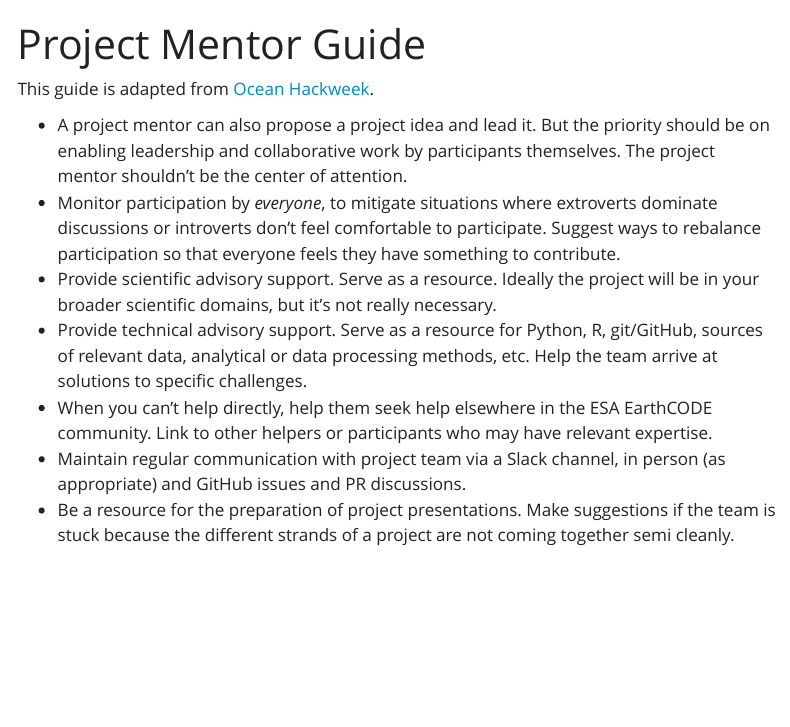
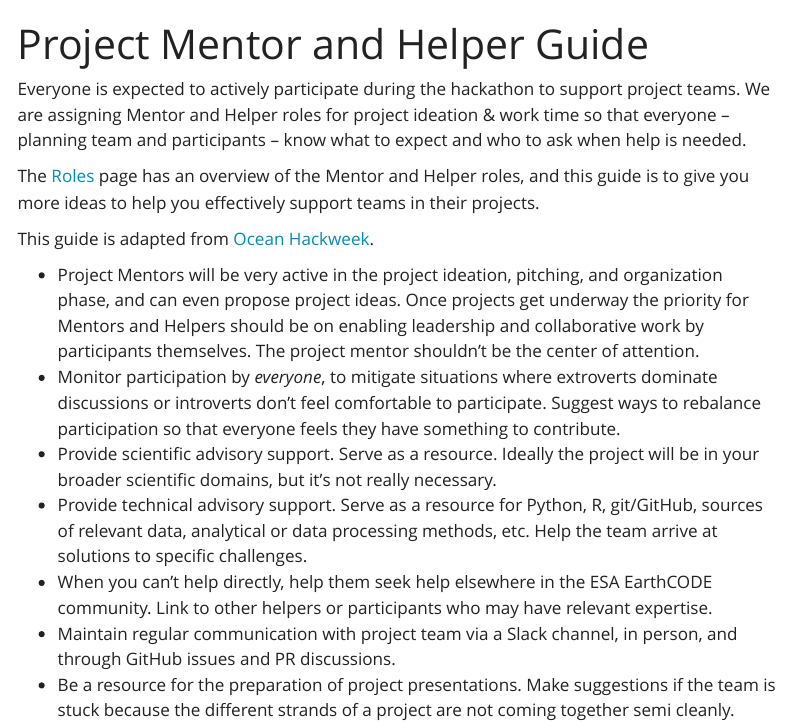
Before and after one commit to ESA-EarthCODE/2026-earthcode-hackathon, a Quarto document (about/mentor-guide.qmd): the page in a window 1100 px wide, from its top. Rendered offline with R 4.5, knitr and Pandoc in place of Quarto, with nearby package versions; menus at the side of the page are left out.

Commit message:
Update mentor guide

```diff
--- a/about/mentor-guide.qmd
+++ b/about/mentor-guide.qmd
@@ -1,13 +1,18 @@
 ---
-title: "Project Mentor Guide"
+title: "Project Mentor and Helper Guide"
 ---
+
+
+Everyone is expected to actively participate during the hackathon to support project teams. We are assigning Mentor and Helper roles for project ideation & work time so that everyone – planning team and participants – know what to expect and who to ask when help is needed.
+
+The [Roles](roles.qmd) page has an overview of the Mentor and Helper roles, and this guide is to give you more ideas to help you effectively support teams in their projects.
 
 This guide is adapted from [Ocean Hackweek](https://oceanhackweek.org/resources/organizing/project-mentor-guide.html).
 
-- A project mentor can also propose a project idea and lead it. But the priority should be on enabling leadership and collaborative work by participants themselves. The project mentor shouldn't be the center of attention.
+- Project Mentors will be very active in the project ideation, pitching, and organization phase, and can even propose project ideas. Once projects get underway the priority for Mentors and Helpers should be on enabling leadership and collaborative work by participants themselves. The project mentor shouldn't be the center of attention.
 - Monitor participation by *everyone*, to mitigate situations where extroverts dominate discussions or introverts don't feel comfortable to participate. Suggest ways to rebalance participation so that everyone feels they have something to contribute.
 - Provide scientific advisory support. Serve as a resource. Ideally the project will be in your broader scientific domains, but it's not really necessary.
 - Provide technical advisory support. Serve as a resource for Python, R, git/GitHub, sources of relevant data, analytical or data processing methods, etc. Help the team arrive at solutions to specific challenges.
 - When you can't help directly, help them seek help elsewhere in the ESA EarthCODE community. Link to other helpers or participants who may have relevant expertise.
-- Maintain regular communication with project team via a Slack channel, in person (as appropriate) and GitHub issues and PR discussions.
+- Maintain regular communication with project team via a Slack channel, in person, and through GitHub issues and PR discussions.
 - Be a resource for the preparation of project presentations. Make suggestions if the team is stuck because the different strands of a project are not coming together semi cleanly.
```
